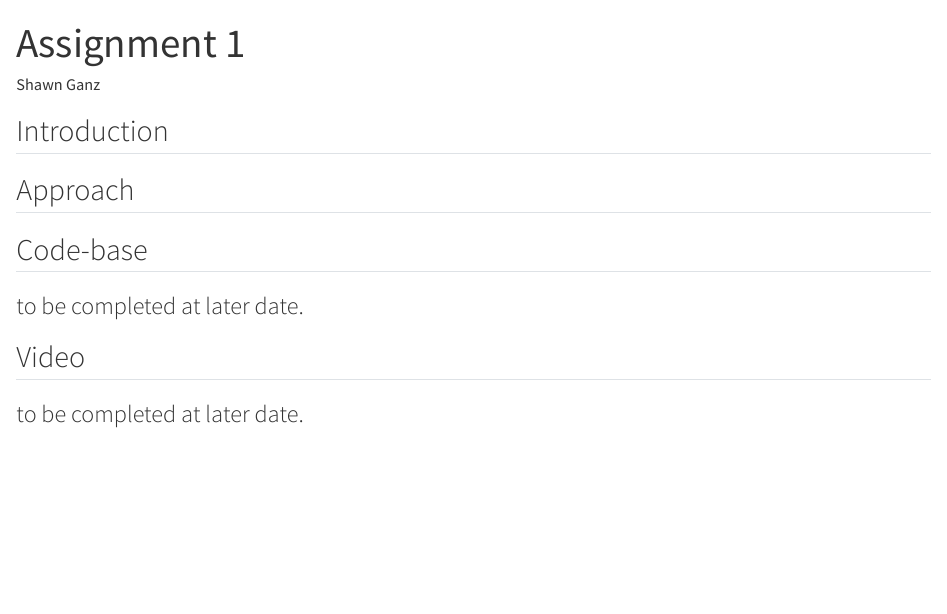
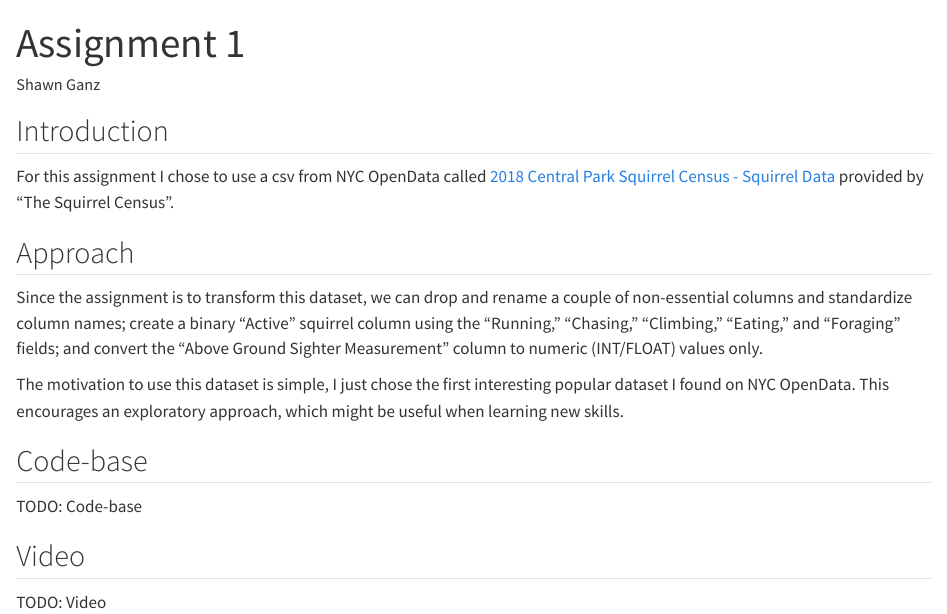
Before and after one commit to Siganz/data_607_assignment_1, a Quarto document (Assignment_1.qmd): the page in a window 1100 px wide, from its top. Rendered offline with R 4.5, knitr and Pandoc in place of Quarto, with nearby package versions.

Commit message:
Completing the approach assignment for the week.

```diff
--- a/Assignment_1.qmd
+++ b/Assignment_1.qmd
@@ -4,13 +4,20 @@ author: "Shawn Ganz"
 format: html
 ---
 
-
 ## Introduction
 
+For this assignment I chose to use a csv from NYC OpenData called [2018 Central Park Squirrel Census - Squirrel Data](https://data.cityofnewyork.us/Environment/2018-Central-Park-Squirrel-Census-Squirrel-Data/vfnx-vebw/about_data) provided by "The Squirrel Census".
 
 ## Approach
 
+Since the assignment is to transform this dataset, we can drop and rename a couple of non-essential columns and standardize column names; create a binary “Active” squirrel column using the “Running,” “Chasing,” “Climbing,” “Eating,” and “Foraging” fields; and convert the “Above Ground Sighter Measurement” column to numeric (INT/FLOAT) values only.
+
+The motivation to use this dataset is simple, I just chose the first interesting popular dataset I found on NYC OpenData. This encourages an exploratory approach, which might be useful when learning new skills.
+
 ## Code-base
-### to be completed at later date.
+
+TODO: Code-base
+
 ## Video
-### to be completed at later date.
+
+TODO: Video
```
